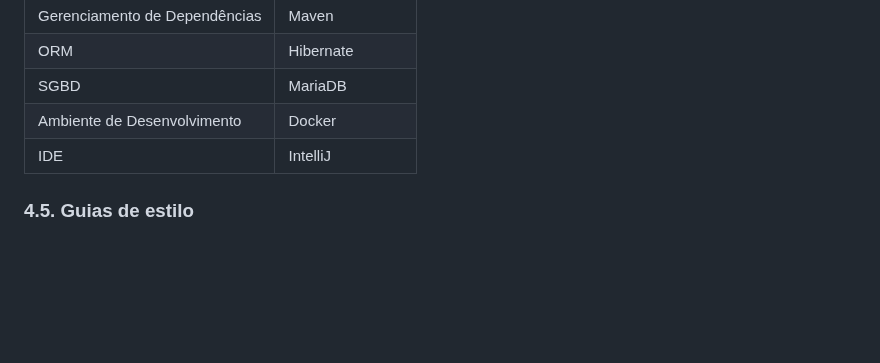
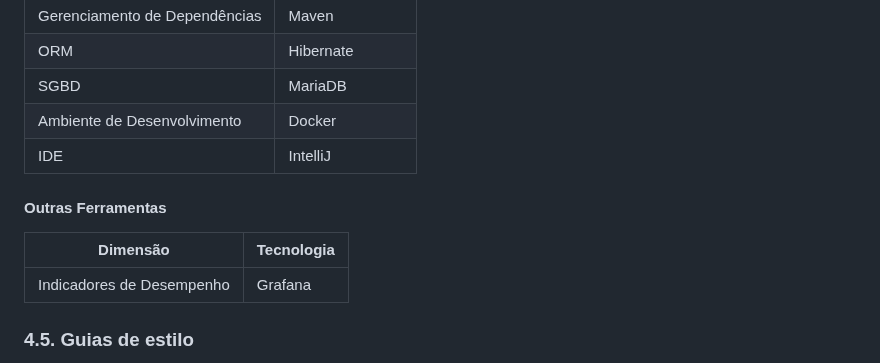
Before and after one commit to lucaazalim/tiapn-morada, a Markdown page: docs/solution-design.md, the part around the change. GitHub-like rendering; blank space fills up the shorter version.

Commit message:
Ajustes na documentação dos indicadores de desempenho.

```diff
--- a/docs/solution-design.md
+++ b/docs/solution-design.md
@@ -59,6 +59,12 @@ Exemplo: conforme diagrama apresentado, as entidades participantes da solução
 | Ambiente de Desenvolvimento   | Docker           |
 | IDE                           | IntelliJ         |
 
+#### Outras Ferramentas
+
+| **Dimensão**              | **Tecnologia** |
+| ------------------------- | -------------- |
+| Indicadores de Desempenho | Grafana        |
+
 ### 4.5. Guias de estilo
 
 Todas as páginas do Morada possuem um cabeçalho e um rodapé padrões. O restante do layout varia de acordo com a página. Páginas pertencentes ao Painel do Usuário (/dashboard), por exemplo, possuem um menu de navegação abaixo do cabeçalho.
```
Also changed, not shown: docs/performance-indicators.md (+2 -0 lines).
